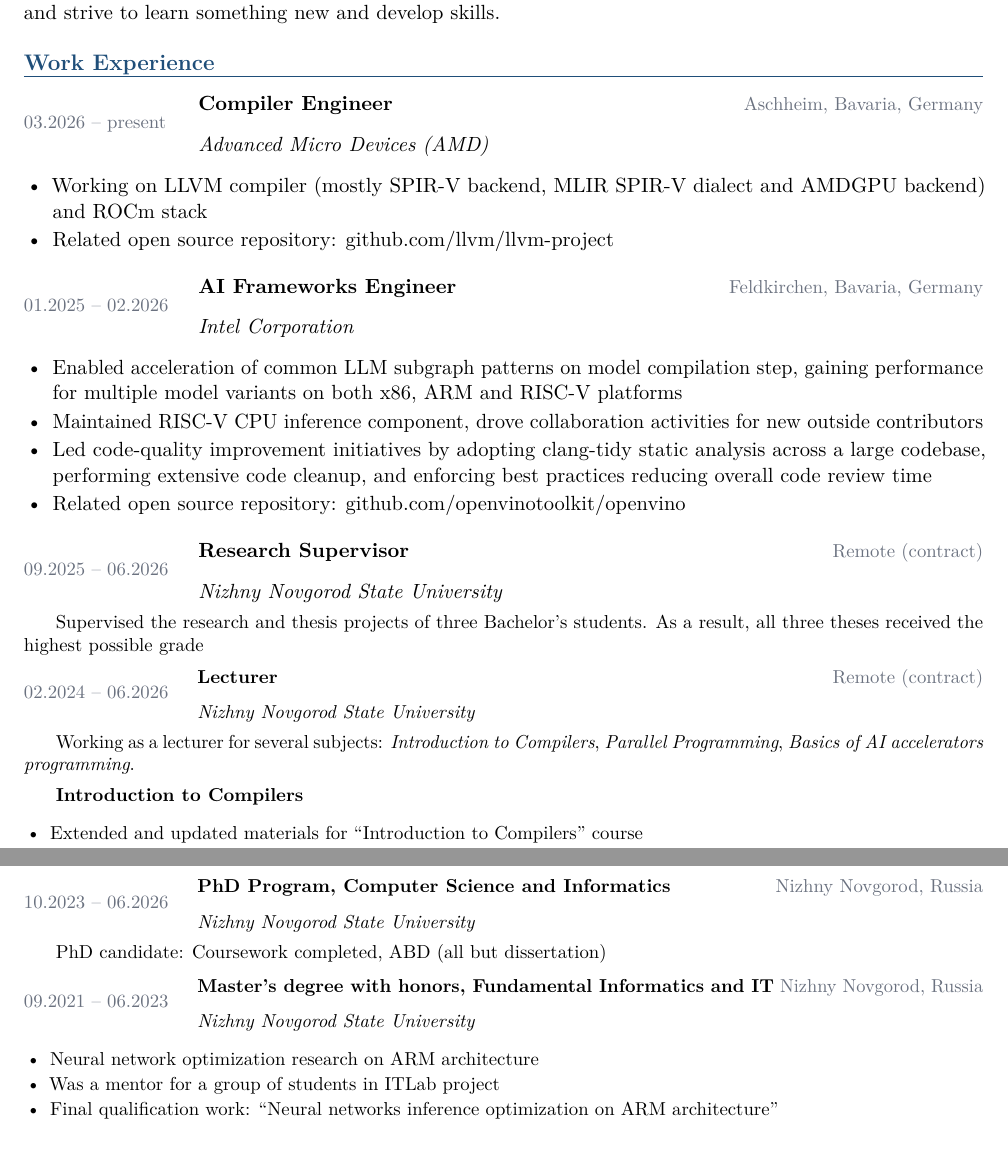
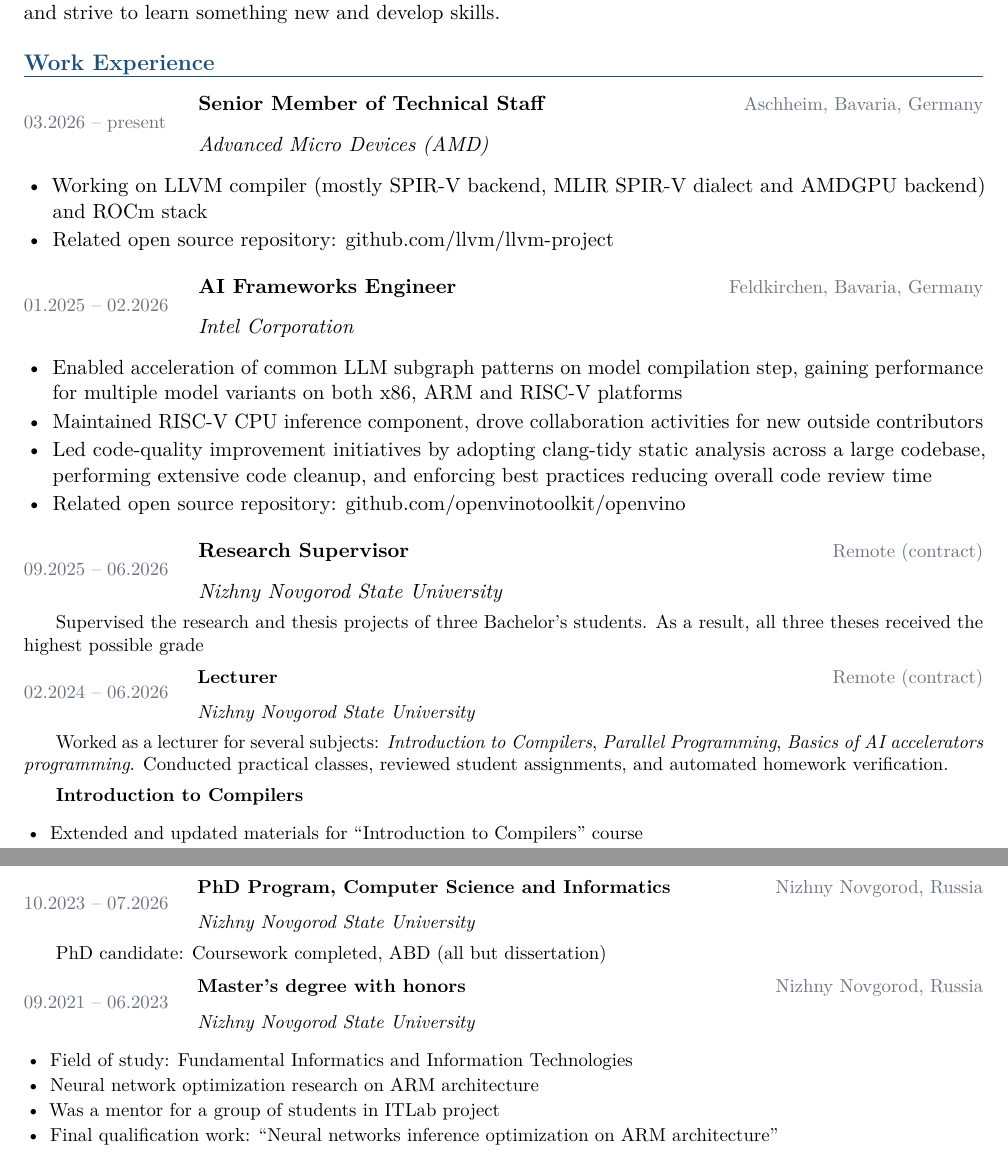
Before and after one commit to aobolensk/cv, a LaTeX CV (cv.tex): two parts of pages 1 and 3 of 4, joined at a grey line, cut so that both start at the same text. Compiled offline with pdfLaTeX.

Commit message:
Update resume

```diff
--- a/cv.tex
+++ b/cv.tex
@@ -100,7 +100,7 @@
 \cventry
   {03.2026 -- present}
   {Advanced Micro Devices (AMD)}
-  {Compiler Engineer}
+  {Senior Member of Technical Staff}
   {Aschheim, Bavaria, Germany}
   {\cvbullets{
     \item Working on LLVM compiler (mostly SPIR-V backend, MLIR SPIR-V dialect and AMDGPU backend) and ROCm stack
@@ -134,7 +134,7 @@
   {Lecturer}
   {Remote (contract)}
   {%
-   \cvplain{Working as a lecturer for several subjects: \textit{Introduction to Compilers}, \textit{Parallel Programming}, \textit{Basics of AI accelerators programming}.}
+   \cvplain{Worked as a lecturer for several subjects: \textit{Introduction to Compilers}, \textit{Parallel Programming}, \textit{Basics of AI accelerators programming}. Conducted practical classes, reviewed student assignments, and automated homework verification.}
    \vspace{0.1em}
    \textbf{Introduction to Compilers}\par
    \cvbullets{
@@ -255,7 +256,7 @@
 \section*{Education}
 
 \cventry
-  {10.2023 -- 06.2026}
+  {10.2023 -- 07.2026}
   {Nizhny Novgorod State University}
   {PhD Program, Computer Science and Informatics}
   {Nizhny Novgorod, Russia}
@@ -264,9 +265,10 @@
 \cventry
   {09.2021 -- 06.2023}
   {Nizhny Novgorod State University}
-  {Master's degree with honors, Fundamental Informatics and IT}
+  {Master's degree with honors}
   {Nizhny Novgorod, Russia}
   {\cvbullets{
+    \item Field of study: Fundamental Informatics and Information Technologies
     \item Neural network optimization research on ARM architecture
     \item Was a mentor for a group of students in ITLab project
     \item Final qualification work: ``Neural networks inference optimization on ARM architecture''
```
Also changed, not shown: cv.tex (3 more changed lines).
